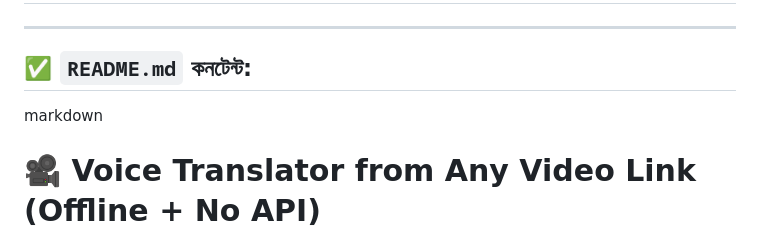
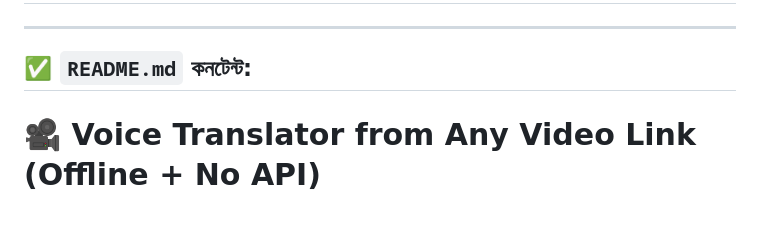
Before and after one commit to RH0099/Video_language_translator, a Markdown page: README.md, the part around the change printed below. Drawn GitHub-style.

```diff
--- a/README.md
+++ b/README.md
@@ -2,7 +2,6 @@
 ---
 ## ✅ `README.md` কনটেন্ট:
 
-markdown
 # 🎥 Voice Translator from Any Video Link (Offline + No API)
 
 এই প্রজেক্টটি এমন একটি সিস্টেম যেখানে যেকোনো ভিডিও লিংক দিয়ে আপনি সেই ভিডিওর কথাগুলো আপনার পছন্দের ভাষায় ট্রান্সলেট করতে পারবেন — শুধু সাবটাইটেল নয়, বরং পুরো অডিও আপনার ভাষায় শুনতে পারবেন। কোনো API দরকার হয় না। সম্পূর্ণ অফলাইন।
```
Also changed, not shown: other parts of README.md (+2 -2 lines).
